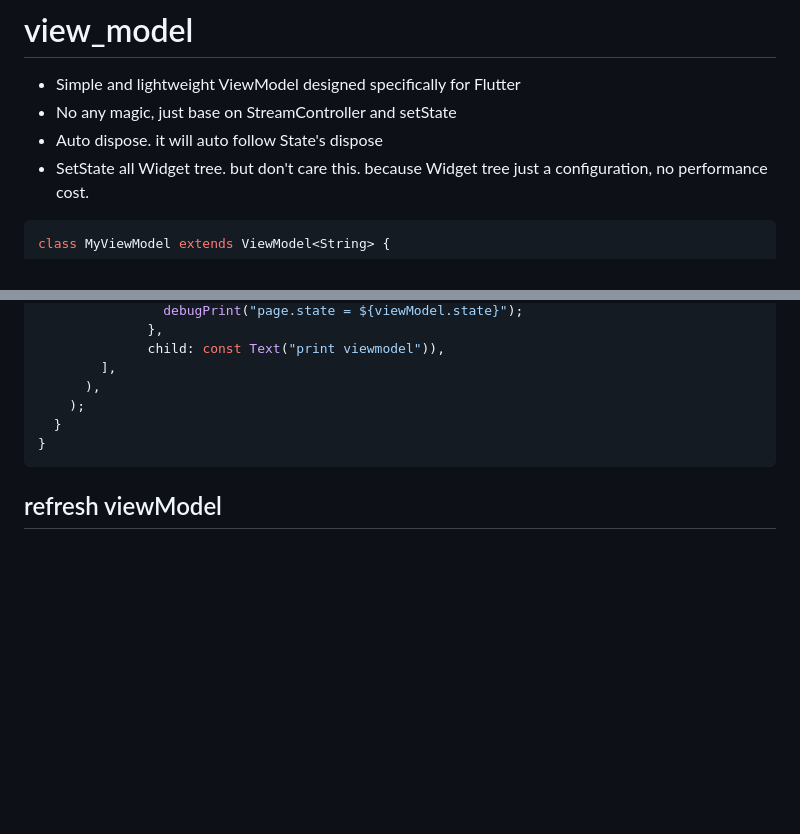
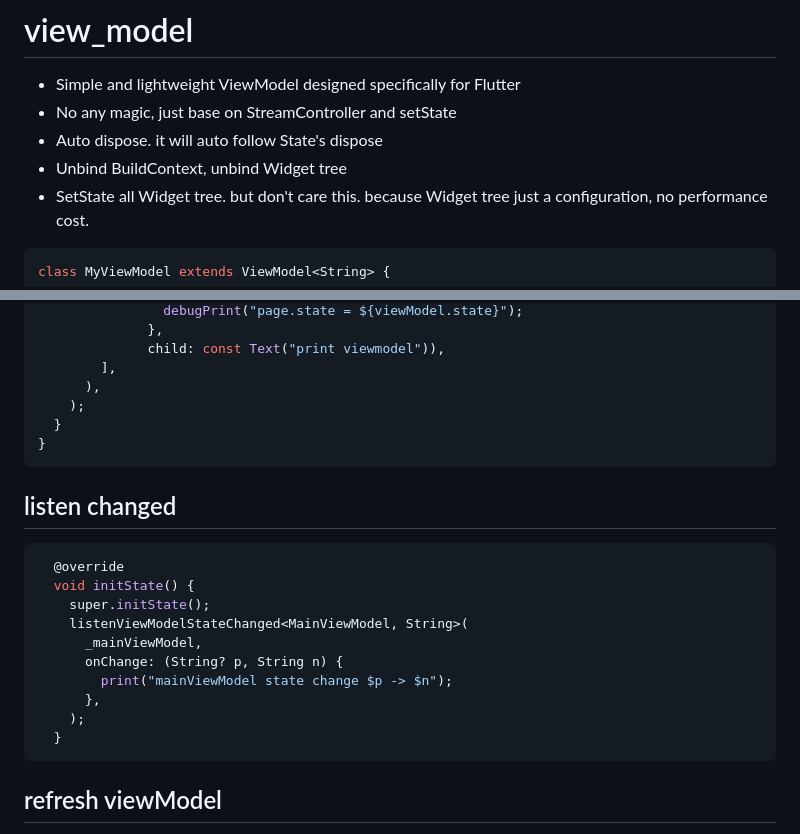
Before and after one commit to lwj1994/flutter_view_model, a Markdown page: README.md, 2 parts joined by grey strips. Drawn GitHub-style; blank space fills up the shorter version.

Commit message:
add listenViewModelStateChanged

````diff
--- a/README.md
+++ b/README.md
@@ -3,6 +3,7 @@
 * Simple and lightweight ViewModel designed specifically for Flutter
 * No any magic, just base on StreamController and setState
 * Auto dispose. it will auto follow State's dispose
+* Unbind BuildContext, unbind Widget tree
 * SetState all Widget tree. but don't care this. because Widget tree just a configuration, no performance cost.
 
 ```dart
@@ -86,6 +87,21 @@ class _State extends State<Page> with ViewModelStateMixin<Page> {
 }
 ```
 
+## listen changed
+
+```dart
+  @override
+  void initState() {
+    super.initState();
+    listenViewModelStateChanged<MainViewModel, String>(
+      _mainViewModel,
+      onChange: (String? p, String n) {
+        print("mainViewModel state change $p -> $n");
+      },
+    );
+  }
+```
+
 ## refresh viewModel
 
 this will dispose old _mainViewModel and recreate a new _mainViewModel.
````
